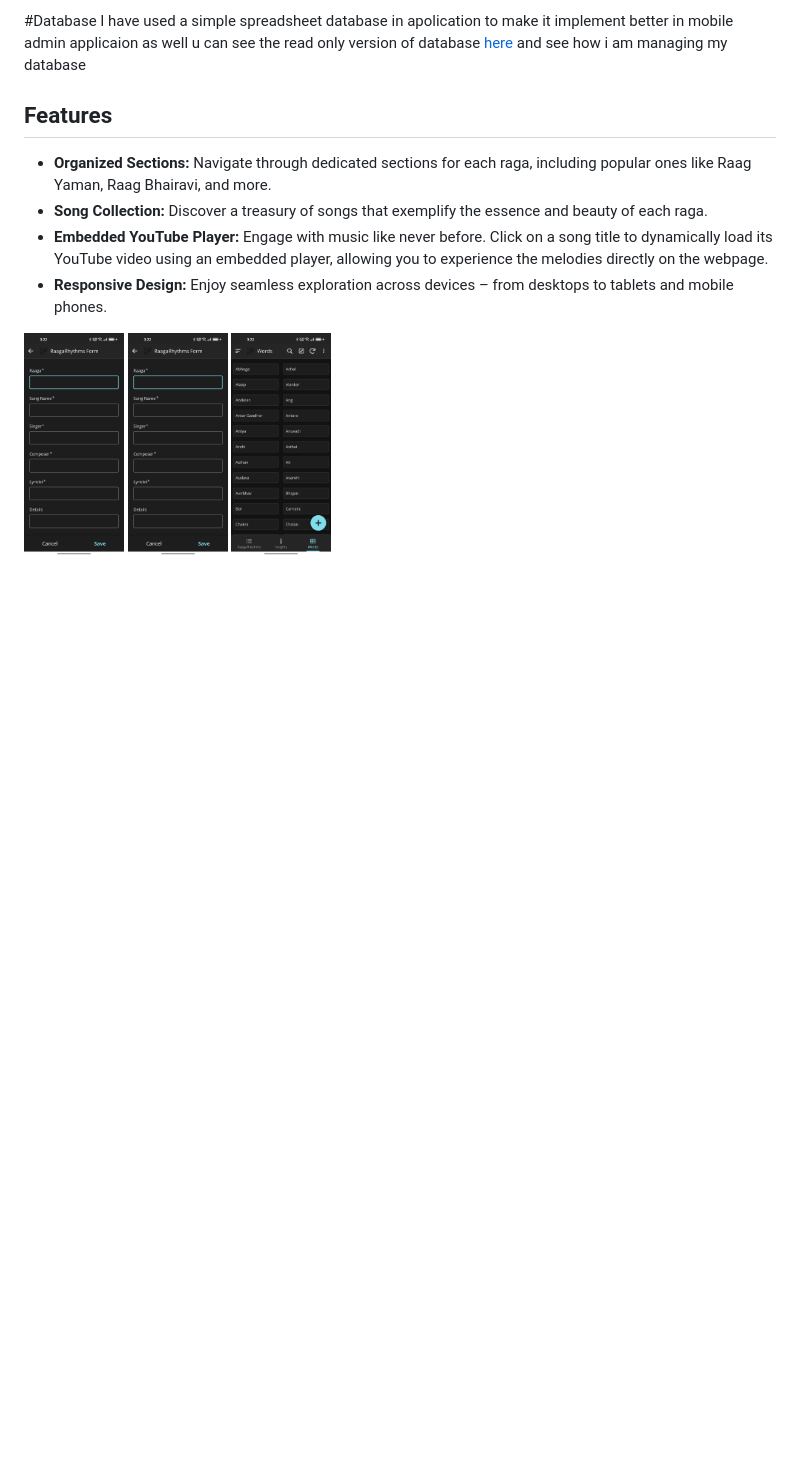
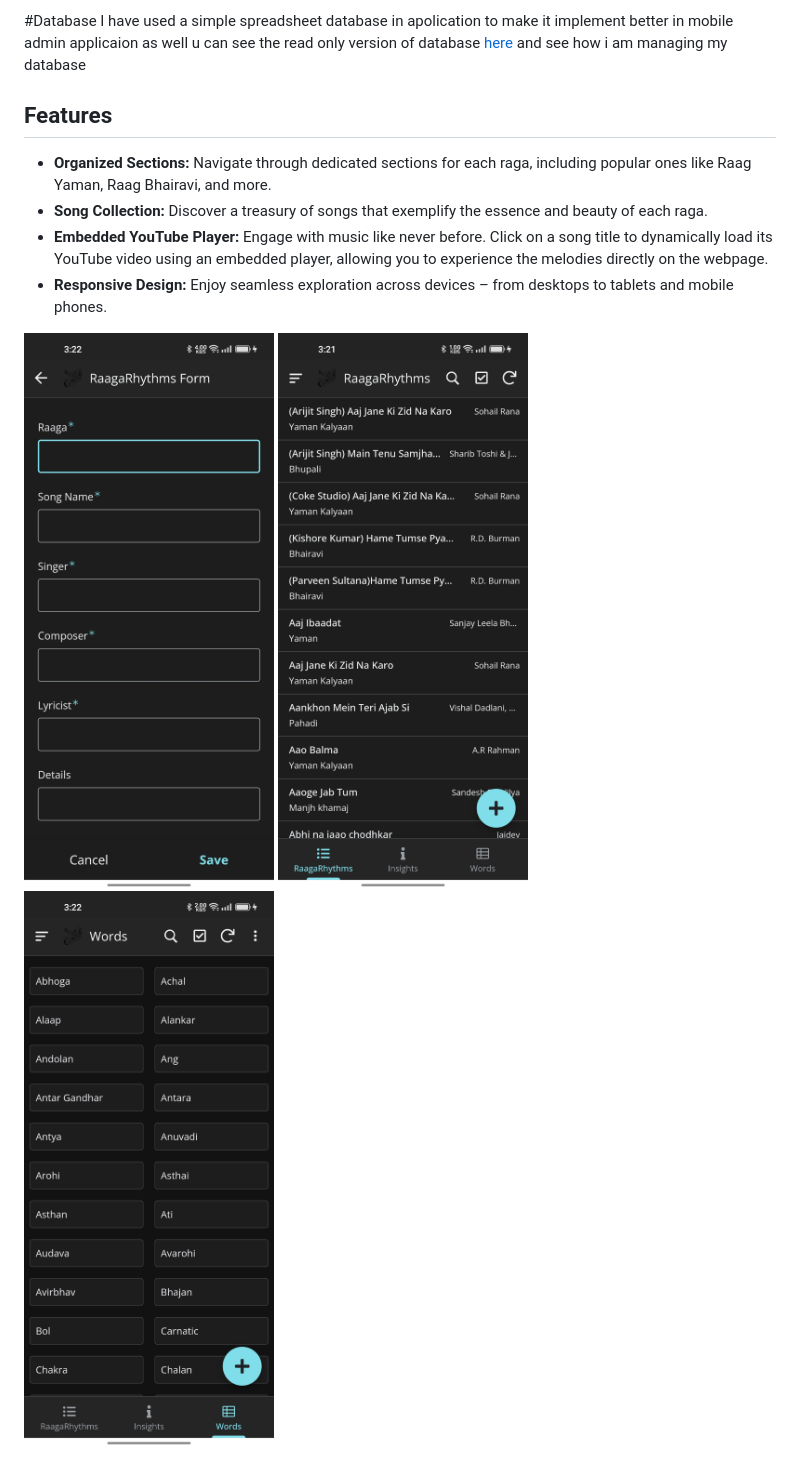
Before and after one commit to RitikDutta/RaagaRhythms, a Markdown page: readme.md, the part around the change printed below. GitHub-like rendering; pictures changed too: images/img2.jpg; blank space fills up the shorter version.

```diff
--- a/readme.md
+++ b/readme.md
@@ -14,8 +14,8 @@ u can see the read only version of database [here](https://docs.google.com/sprea
 - **Responsive Design:** Enjoy seamless exploration across devices – from desktops to tablets and mobile phones.
 
 <p float="left">
-  <img src="images/img1.jpg" width="100" />
-  <img src="images/img2.jpg" width="100" />
-  <img src="images/img3.jpg" width="100" />
+  <img src="images/img1.jpg" width="300" />
+  <img src="images/img2.jpg" width="300" />
+  <img src="images/img3.jpg" width="300" />
 </p>
 <p float="left">
```
Also changed, not shown: other parts of readme.md (+5 -5 lines).
